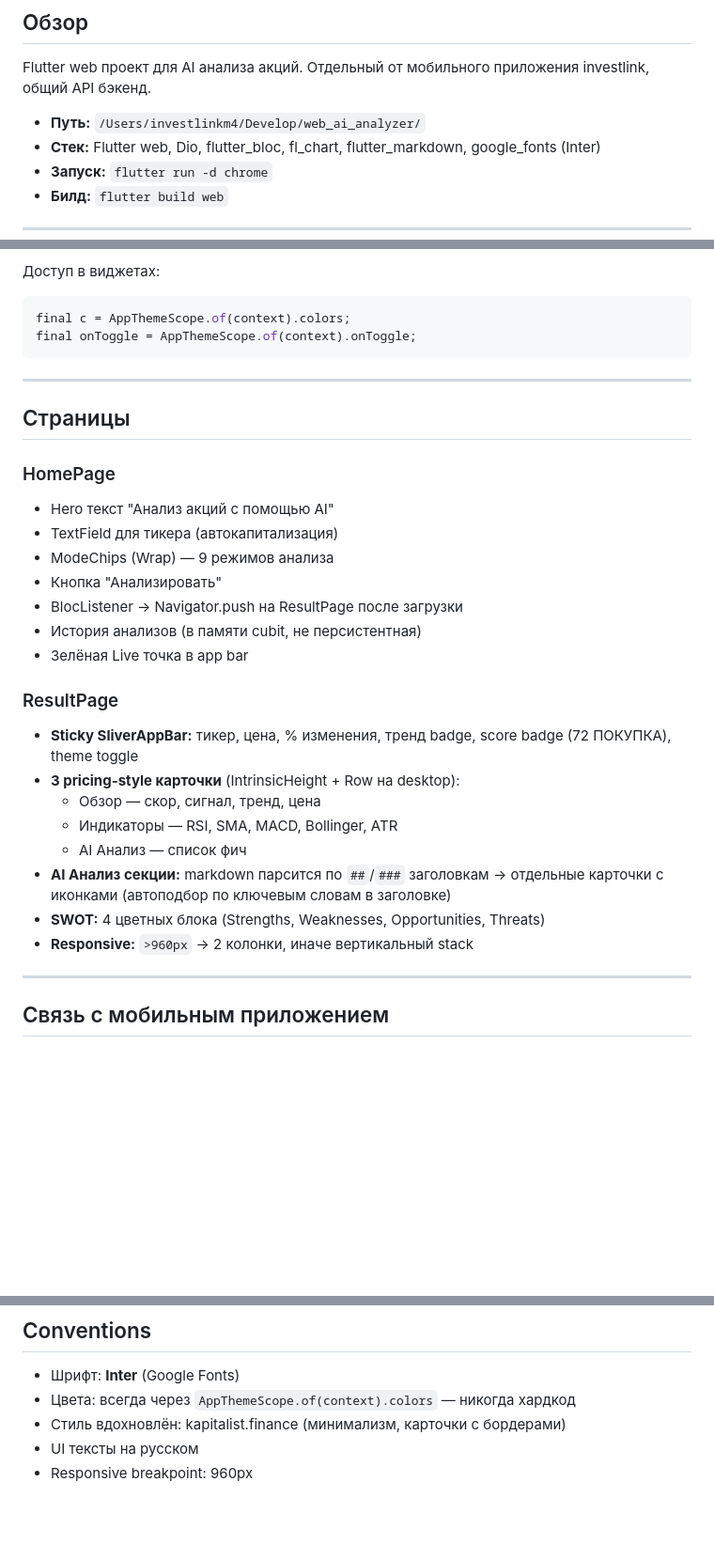
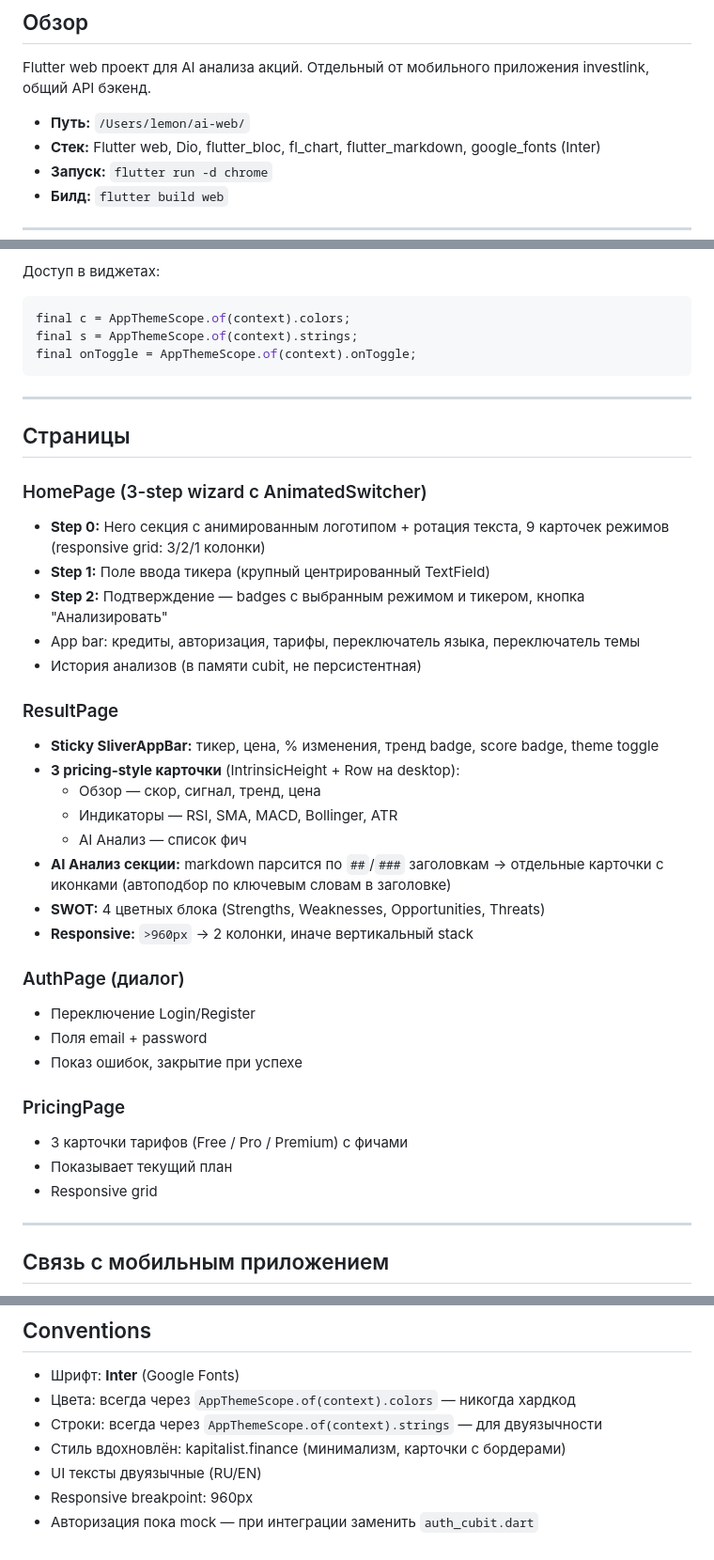
Before and after one commit to Edman-99/ilm.ai, a Markdown page: CLAUDE.md, 3 parts joined by grey strips. Shown at 94% size. Rendered like a GitHub page; blank space fills up the shorter version.

````diff
--- a/CLAUDE.md
+++ b/CLAUDE.md
@@ -4,7 +4,7 @@
 
 Flutter web проект для AI анализа акций. Отдельный от мобильного приложения investlink, общий API бэкенд.
 
-- **Путь:** `/Users/investlinkm4/Develop/web_ai_analyzer/`
+- **Путь:** `/Users/lemon/ai-web/`
 - **Стек:** Flutter web, Dio, flutter_bloc, fl_chart, flutter_markdown, google_fonts (Inter)
 - **Запуск:** `flutter run -d chrome`
 - **Билд:** `flutter build web`
@@ -105,6 +151,7 @@ lib/
 Доступ в виджетах:
 ```dart
 final c = AppThemeScope.of(context).colors;
+final s = AppThemeScope.of(context).strings;
 final onToggle = AppThemeScope.of(context).onToggle;
 ```
 
@@ -112,17 +159,15 @@ final onToggle = AppThemeScope.of(context).onToggle;
 
 ## Страницы
 
-### HomePage
-- Hero текст "Анализ акций с помощью AI"
-- TextField для тикера (автокапитализация)
-- ModeChips (Wrap) — 9 режимов анализа
-- Кнопка "Анализировать"
-- BlocListener → Navigator.push на ResultPage после загрузки
+### HomePage (3-step wizard с AnimatedSwitcher)
+- **Step 0:** Hero секция с анимированным логотипом + ротация текста, 9 карточек режимов (responsive grid: 3/2/1 колонки)
+- **Step 1:** Поле ввода тикера (крупный центрированный TextField)
+- **Step 2:** Подтверждение — badges с выбранным режимом и тикером, кнопка "Анализировать"
+- App bar: кредиты, авторизация, тарифы, переключатель языка, переключатель темы
 - История анализов (в памяти cubit, не персистентная)
-- Зелёная Live точка в app bar
 
 ### ResultPage
-- **Sticky SliverAppBar:** тикер, цена, % изменения, тренд badge, score badge (72 ПОКУПКА), theme toggle
+- **Sticky SliverAppBar:** тикер, цена, % изменения, тренд badge, score badge, theme toggle
 - **3 pricing-style карточки** (IntrinsicHeight + Row на desktop):
   - Обзор — скор, сигнал, тренд, цена
   - Индикаторы — RSI, SMA, MACD, Bollinger, ATR
@@ -130,6 +175,16 @@ final onToggle = AppThemeScope.of(context).onToggle;
 - **AI Анализ секции:** markdown парсится по `##`/`###` заголовкам → отдельные карточки с иконками (автоподбор по ключевым словам в заголовке)
 - **SWOT:** 4 цветных блока (Strengths, Weaknesses, Opportunities, Threats)
 - **Responsive:** `>960px` → 2 колонки, иначе вертикальный stack
+
+### AuthPage (диалог)
+- Переключение Login/Register
+- Поля email + password
+- Показ ошибок, закрытие при успехе
+
+### PricingPage
+- 3 карточки тарифов (Free / Pro / Premium) с фичами
+- Показывает текущий план
+- Responsive grid
 
 ---
 
@@ -149,6 +204,8 @@ final onToggle = AppThemeScope.of(context).onToggle;
 
 - Шрифт: **Inter** (Google Fonts)
 - Цвета: всегда через `AppThemeScope.of(context).colors` — никогда хардкод
+- Строки: всегда через `AppThemeScope.of(context).strings` — для двуязычности
 - Стиль вдохновлён: kapitalist.finance (минимализм, карточки с бордерами)
-- UI тексты на русском
+- UI тексты двуязычные (RU/EN)
 - Responsive breakpoint: 960px
+- Авторизация пока mock — при интеграции заменить `auth_cubit.dart`
````
Also changed, not shown: other parts of CLAUDE.md (+56 -10 lines).
